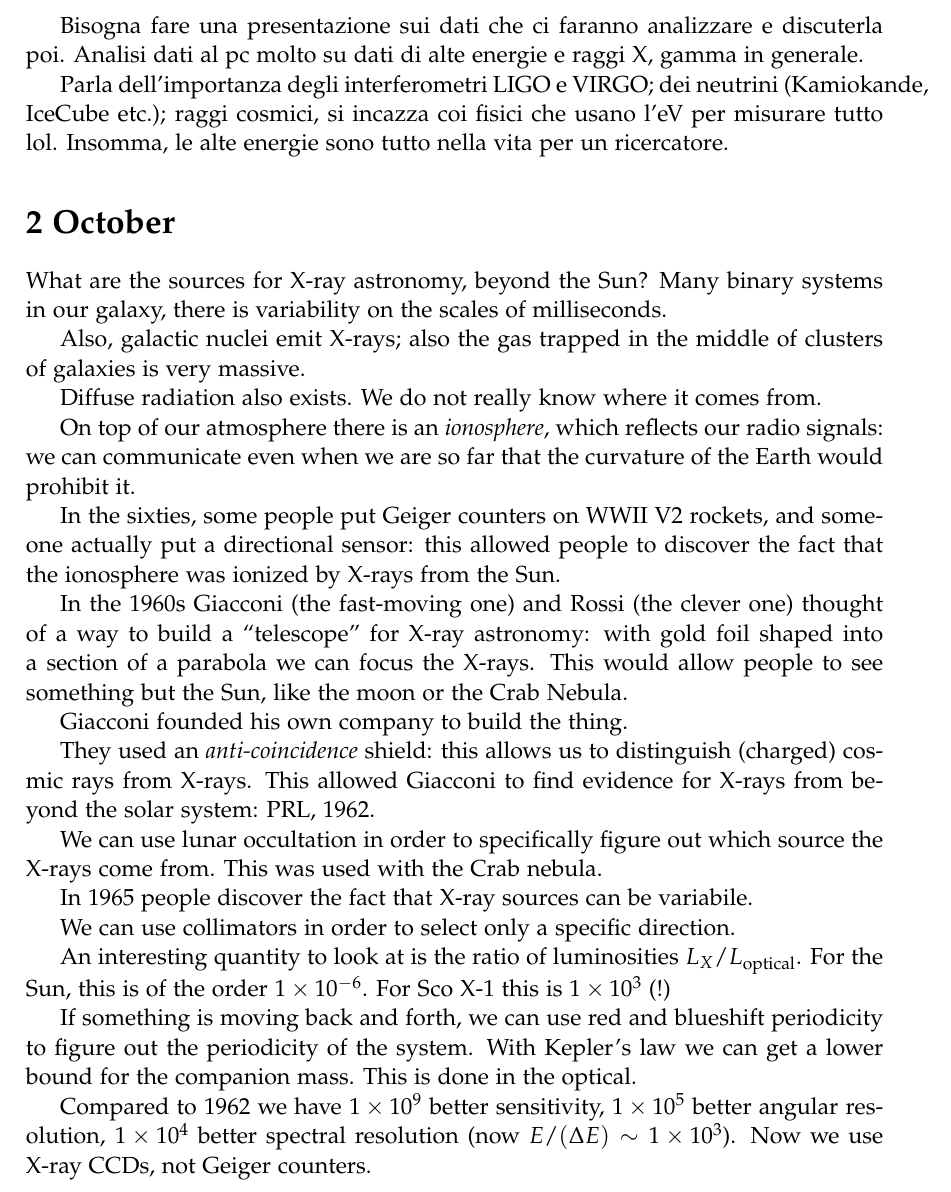
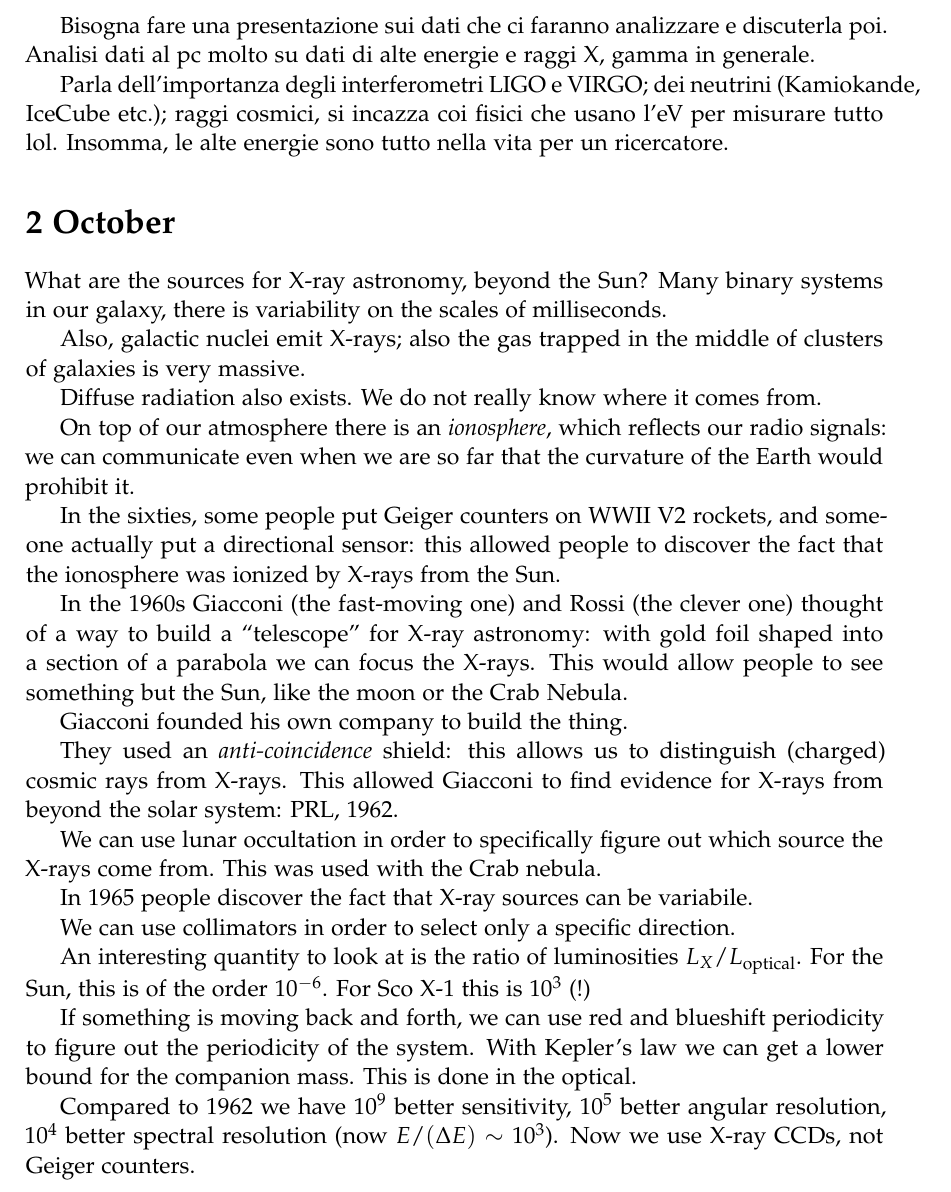
Before and after one commit to jacopok/notes, a LaTeX document (ap_first_semester/astrophysics_lab/main.tex, which reads ap_first_semester/astrophysics_lab/02oct.tex, ap_first_semester/header.tex): part of page 2 of 2, cut so that both start at the same text. Compiled offline with pdfLaTeX.

Commit message:
Added microtype, updated pdfs to match

```diff
--- a/ap_first_semester/astrophysics_lab/02oct.tex
+++ b/ap_first_semester/astrophysics_lab/02oct.tex
@@ -27,12 +27,12 @@ In 1965 people discover the fact that X-ray sources can  be variabile.
 
 We can use collimators in order to select only a specific direction.
 
-An interesting quantity to look at is the ratio of luminosities \(L_X / L_{\text{optical}}\). For the Sun, this is of the order \num{1e-6}. For Sco X-1 this is \num{1e3} (!)
+An interesting quantity to look at is the ratio of luminosities \(L_X / L_{\text{optical}}\). For the Sun, this is of the order \num{e-6}. For Sco X-1 this is \num{e3} (!)
 
 If something is moving back and forth, we can use red and blueshift periodicity to figure out the periodicity of the system.
 With Kepler's law we can get a lower bound for the companion mass.
 This is done in the optical.
 
-Compared to 1962 we have \num{1e9} better sensitivity, \num{1e5} better angular resolution, \num{1e4} better spectral resolution (now \(E / (\Delta E ) \sim \num{1e3} \)). Now we use X-ray CCDs, not Geiger counters.
+Compared to 1962 we have \num{e9} better sensitivity, \num{e5} better angular resolution, \num{e4} better spectral resolution (now \(E / (\Delta E ) \sim \num{e3} \)). Now we use X-ray CCDs, not Geiger counters.
 
 \end{document}
--- a/ap_first_semester/header.tex
+++ b/ap_first_semester/header.tex
@@ -99,5 +99,6 @@
 
 \lstset{style=mystyle}
 
+\usepackage[activate={true,nocompatibility},final,tracking=true,kerning=true,factor=1100,stretch=10,shrink=10]{microtype}
 
 \author{Jacopo Tissino, Giorgio Mentasti}
```
Also changed, not shown: ap_first_semester/advanced_astrophysics/main.pdf, ap_first_semester/astrophysics_cosmology/main.pdf, ap_first_semester/astrophysics_lab/main.pdf, ap_first_semester/general_relativity/main.pdf, ap_first_semester/gr_exercises/main.pdf, ap_first_semester/numerical_methods/main.pdf (added).
